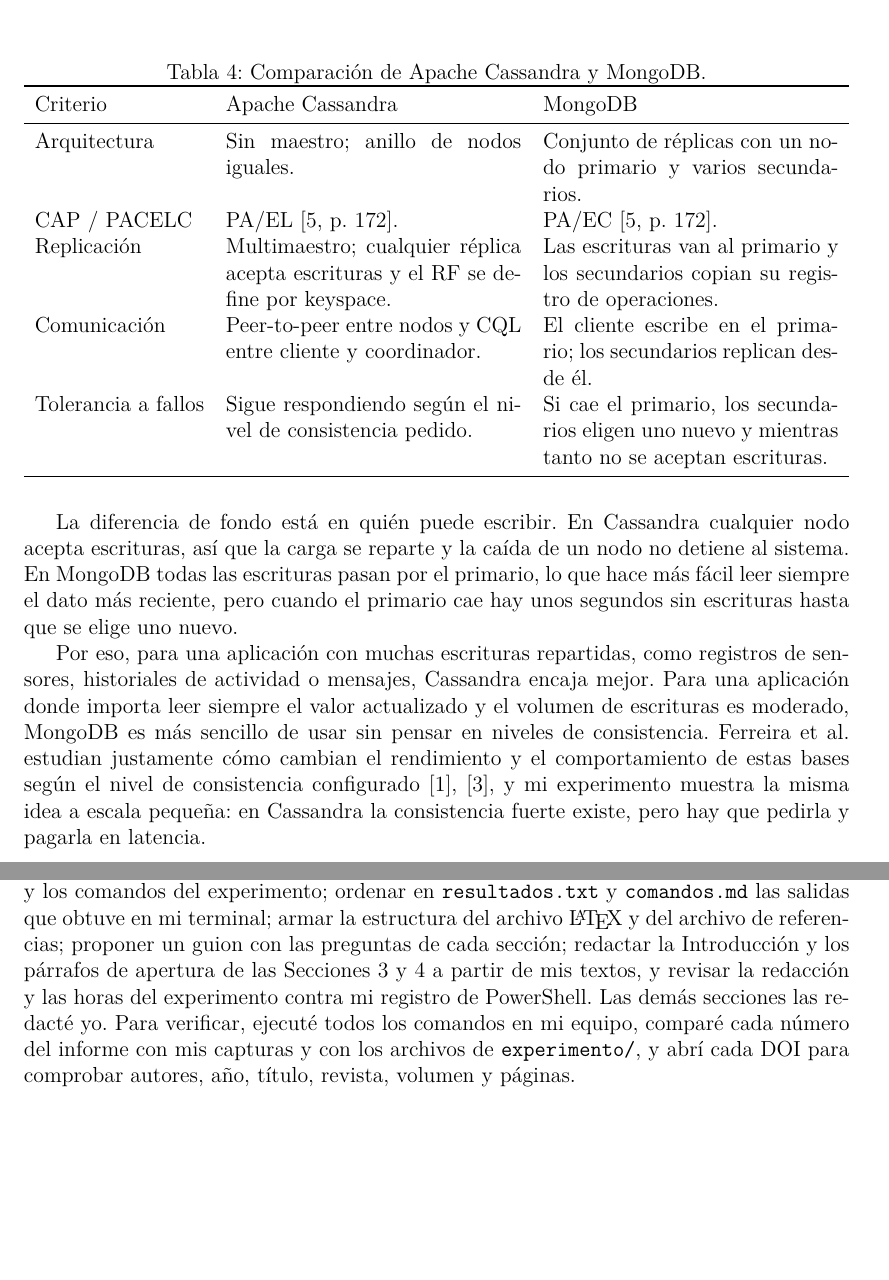
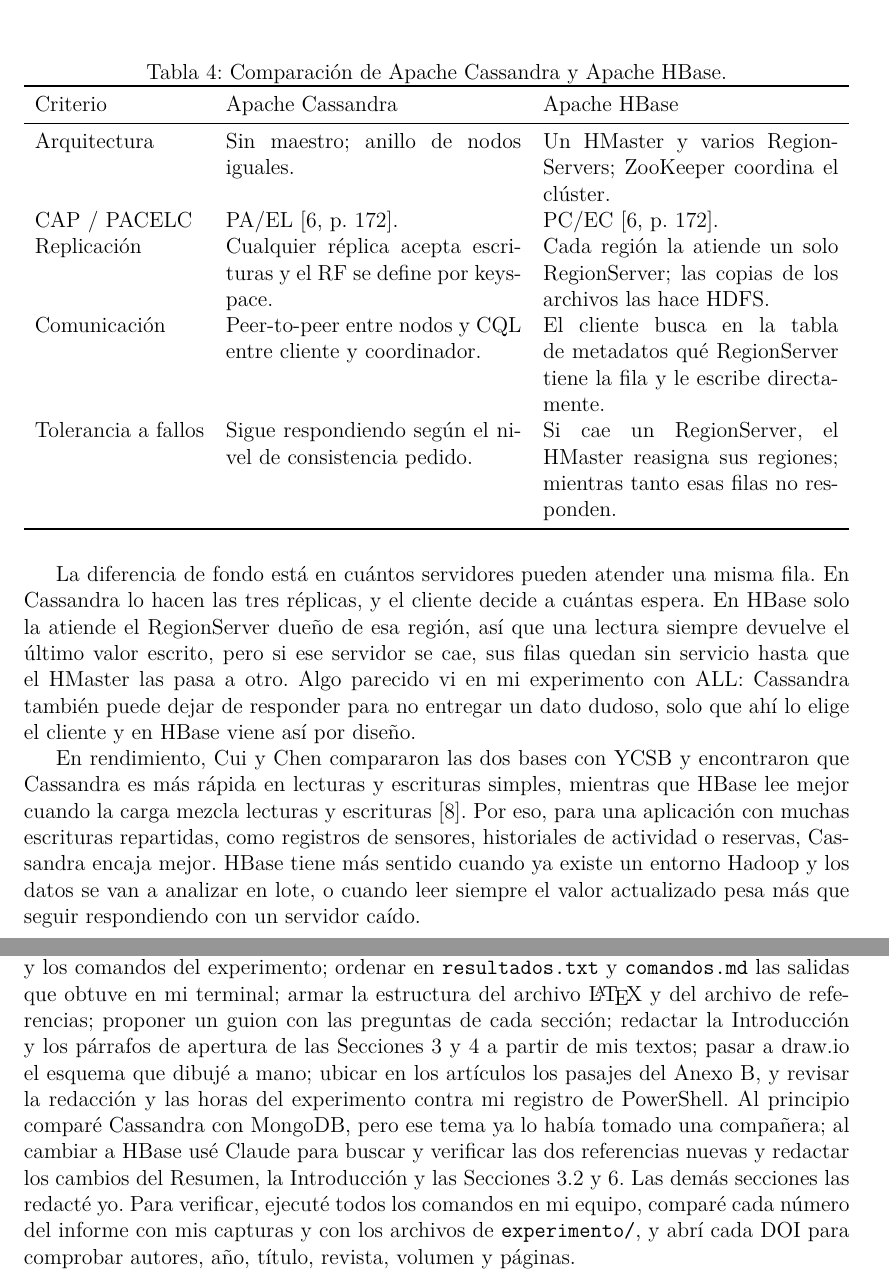
Before and after one commit to iMouraad/TA-IND-01-Cassandra, a LaTeX document (informe/informe.tex): two parts of pages 11 and 12 of 16, joined at a grey line, cut so that both start at the same text, the shorter picture padded with empty space. Compiled offline with pdfLaTeX.

Commit message:
Cambia comparación de MongoDB a HBase

```diff
--- a/informe/informe.tex
+++ b/informe/informe.tex
@@ -299,28 +256,27 @@
 % ------------------------------------------------------------ 6
 \section{Análisis comparativo}
 
+
 \begin{table}[H]
   \centering
-  \caption{Comparación de Apache Cassandra y MongoDB.}
+  \caption{Comparación de Apache Cassandra y Apache HBase.}
   \label{tab:comparacion}
   \begin{tabularx}{\textwidth}{lXX}
     \toprule
-    Criterio & Apache Cassandra & MongoDB \\
+    Criterio & Apache Cassandra & Apache HBase \\
     \midrule
-    Arquitectura & Sin maestro; anillo de nodos iguales. & Conjunto de réplicas con un nodo primario y varios secundarios. \\
-    CAP / PACELC & PA/EL \cite[p.~172]{ahmed2023consistency}. & PA/EC \cite[p.~172]{ahmed2023consistency}. \\
-    Replicación & Multimaestro; cualquier réplica acepta escrituras y el RF se define por keyspace. & Las escrituras van al primario y los secundarios copian su registro de operaciones. \\
-    Comunicación & Peer-to-peer entre nodos y CQL entre cliente y coordinador. & El cliente escribe en el primario; los secundarios replican desde él. \\
-    Tolerancia a fallos & Sigue respondiendo según el nivel de consistencia pedido. & Si cae el primario, los secundarios eligen uno nuevo y mientras tanto no se aceptan escrituras. \\
+    Arquitectura & Sin maestro; anillo de nodos iguales. & Un HMaster y varios RegionServers; ZooKeeper coordina el clúster. \\
+    CAP / PACELC & PA/EL \cite[p.~172]{ahmed2023consistency}. & PC/EC \cite[p.~172]{ahmed2023consistency}. \\
+    Replicación & Cualquier réplica acepta escrituras y el RF se define por keyspace. & Cada región la atiende un solo RegionServer; las copias de los archivos las hace HDFS. \\
+    Comunicación & Peer-to-peer entre nodos y CQL entre cliente y coordinador. & El cliente busca en la tabla de metadatos qué RegionServer tiene la fila y le escribe directamente. \\
+    Tolerancia a fallos & Sigue respondiendo según el nivel de consistencia pedido. & Si cae un RegionServer, el HMaster reasigna sus regiones; mientras tanto esas filas no responden. \\
     \bottomrule
   \end{tabularx}
 \end{table}
 
-La diferencia de fondo está en quién puede escribir. En Cassandra cualquier nodo acepta escrituras, así que la carga se reparte y la caída de un nodo no detiene al sistema. En MongoDB todas las escrituras pasan por el primario, lo que hace más fácil leer siempre el dato más reciente, pero cuando el primario cae hay unos segundos sin escrituras hasta que se elige uno nuevo.
+La diferencia de fondo está en cuántos servidores pueden atender una misma fila. En Cassandra lo hacen las tres réplicas, y el cliente decide a cuántas espera. En HBase solo la atiende el RegionServer dueño de esa región, así que una lectura siempre devuelve el último valor escrito, pero si ese servidor se cae, sus filas quedan sin servicio hasta que el HMaster las pasa a otro. Algo parecido vi en mi experimento con ALL: Cassandra también puede dejar de responder para no entregar un dato dudoso, solo que ahí lo elige el cliente y en HBase viene así por diseño.
 
-Por eso, para una aplicación con muchas escrituras repartidas, como registros de sensores, historiales de actividad o mensajes, Cassandra encaja mejor. Para una aplicación donde importa leer siempre el valor actualizado y el volumen de escrituras es moderado, MongoDB es más sencillo de usar sin pensar en niveles de consistencia. Ferreira et al. estudian justamente cómo cambian el rendimiento y el comportamiento de estas bases según el nivel de consistencia configurado \cite{ferreira2024impacts,ferreira2025experimental}, y mi experimento muestra la misma idea a escala pequeña: en Cassandra la consistencia fuerte existe, pero hay que pedirla y pagarla en latencia.
-% REVISA: si en tus PDFs de Ferreira hay un número concreto (por ejemplo, cuánto baja el
-% rendimiento con QUORUM o ALL), agrégalo aquí con la página.
+En rendimiento, Cui y Chen compararon las dos bases con YCSB y encontraron que Cassandra es más rápida en lecturas y escrituras simples, mientras que HBase lee mejor cuando la carga mezcla lecturas y escrituras \cite{cui2021performance}. Por eso, para una aplicación con muchas escrituras repartidas, como registros de sensores, historiales de actividad o reservas, Cassandra encaja mejor. HBase tiene más sentido cuando ya existe un entorno Hadoop y los datos se van a analizar en lote, o cuando leer siempre el valor actualizado pesa más que seguir respondiendo con un servidor caído.
 \newpage
 % ------------------------------------------------------------ 7
 \section{Postura crítica}
@@ -339,7 +295,7 @@
 % ------------------------------------------------------------ 9
 \section*{Declaración de uso de inteligencia artificial}
 
-Usé Claude (Anthropic), modelo Claude Opus 5.5, para preparar el \texttt{docker-compose.yml} y los comandos del experimento; ordenar en \texttt{resultados.txt} y \texttt{comandos.md} las salidas que obtuve en mi terminal; armar la estructura del archivo \LaTeX{} y del archivo de referencias; proponer un guion con las preguntas de cada sección; redactar la Introducción y los párrafos de apertura de las Secciones 3 y 4 a partir de mis textos, y revisar la redacción y las horas del experimento contra mi registro de PowerShell. Las demás secciones las redacté yo. Para verificar, ejecuté todos los comandos en mi equipo, comparé cada número del informe con mis capturas y con los archivos de \texttt{experimento/}, y abrí cada DOI para comprobar autores, año, título, revista, volumen y páginas.
+Usé Claude (Anthropic), modelo Claude Opus 5.5, para preparar el \texttt{docker-compose.yml} y los comandos del experimento; ordenar en \texttt{resultados.txt} y \texttt{comandos.md} las salidas que obtuve en mi terminal; armar la estructura del archivo \LaTeX{} y del archivo de referencias; proponer un guion con las preguntas de cada sección; redactar la Introducción y los párrafos de apertura de las Secciones 3 y 4 a partir de mis textos; pasar a draw.io el esquema que dibujé a mano; ubicar en los artículos los pasajes del Anexo B, y revisar la redacción y las horas del experimento contra mi registro de PowerShell. Al principio comparé Cassandra con MongoDB, pero ese tema ya lo había tomado una compañera; al cambiar a HBase usé Claude para buscar y verificar las dos referencias nuevas y redactar los cambios del Resumen, la Introducción y las Secciones 3.2 y 6. Las demás secciones las redacté yo. Para verificar, ejecuté todos los comandos en mi equipo, comparé cada número del informe con mis capturas y con los archivos de \texttt{experimento/}, y abrí cada DOI para comprobar autores, año, título, revista, volumen y páginas.
 \newpage
 % ------------------------------------------------------------ REFERENCIAS
 \printbibliography[title={Referencias}]
```
Also changed, not shown: informe/referencias.bib (+23 -3 lines), informe/Captura de pantalla 2026-11-15 144056.png (added), informe/informe.tex (59 more changed lines).
